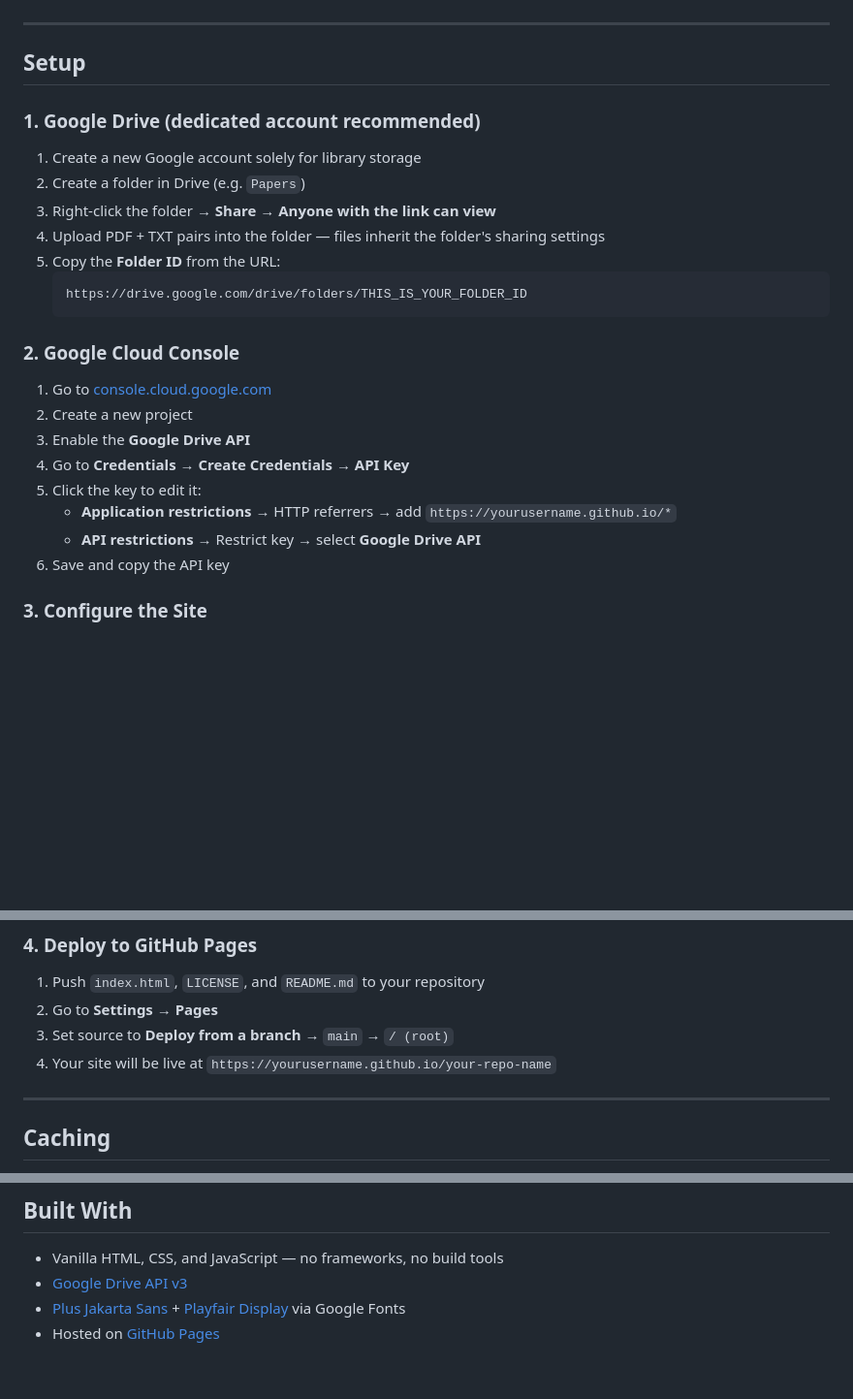
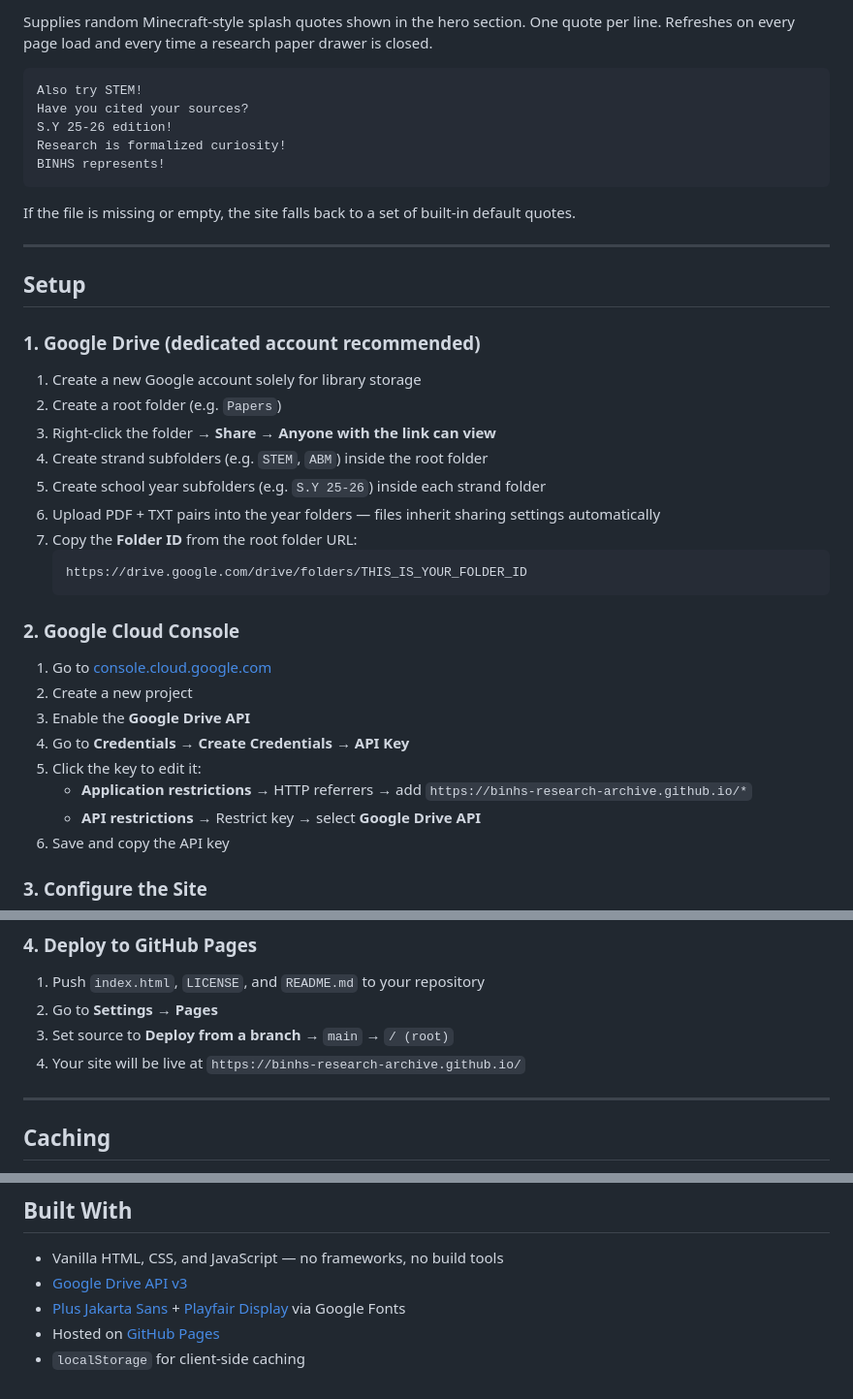
Before and after one commit to BINHS-Research-Archive/binhs-research-archive.github.io, a Markdown page: README.md, 3 parts joined by grey strips. Shown at 97% size. GitHub-like rendering; blank space fills up the shorter version.

````diff
--- a/README.md
+++ b/README.md
@@ -95,3 +169,14 @@ All fields except **Title** and **Abstract** are optional. If a field is left bl
+Supplies random Minecraft-style splash quotes shown in the hero section. One quote per line. Refreshes on every page load and every time a research paper drawer is closed.
+
+```
+Also try STEM!
+Have you cited your sources?
+S.Y 25-26 edition!
+Research is formalized curiosity!
+BINHS represents!
+```
+
+If the file is missing or empty, the site falls back to a set of built-in default quotes.
 
 ---
 
@@ -100,10 +185,12 @@ All fields except **Title** and **Abstract** are optional. If a field is left bl
 ### 1. Google Drive (dedicated account recommended)
 
 1. Create a new Google account solely for library storage
-2. Create a folder in Drive (e.g. `Papers`)
+2. Create a root folder (e.g. `Papers`)
 3. Right-click the folder → **Share** → **Anyone with the link can view**
-4. Upload PDF + TXT pairs into the folder — files inherit the folder's sharing settings
-5. Copy the **Folder ID** from the URL:
+4. Create strand subfolders (e.g. `STEM`, `ABM`) inside the root folder
+5. Create school year subfolders (e.g. `S.Y 25-26`) inside each strand folder
+6. Upload PDF + TXT pairs into the year folders — files inherit sharing settings automatically
+7. Copy the **Folder ID** from the root folder URL:
    ```
    https://drive.google.com/drive/folders/THIS_IS_YOUR_FOLDER_ID
    ```
@@ -115,7 +202,7 @@ All fields except **Title** and **Abstract** are optional. If a field is left bl
 3. Enable the **Google Drive API**
 4. Go to **Credentials** → **Create Credentials** → **API Key**
 5. Click the key to edit it:
-   - **Application restrictions** → HTTP referrers → add `https://yourusername.github.io/*`
+   - **Application restrictions** → HTTP referrers → add `https://binhs-research-archive.github.io/*`
    - **API restrictions** → Restrict key → select **Google Drive API**
 6. Save and copy the API key
 
@@ -135,7 +222,7 @@ Replace both values with your actual Folder ID and API Key.
 1. Push `index.html`, `LICENSE`, and `README.md` to your repository
 2. Go to **Settings** → **Pages**
 3. Set source to **Deploy from a branch** → `main` → `/ (root)`
-4. Your site will be live at `https://yourusername.github.io/your-repo-name`
+4. Your site will be live at `https://binhs-research-archive.github.io/`
 
 ---
 
@@ -180,3 +267,4 @@ Unless otherwise noted, papers are shared under **Creative Commons Attribution-N
 - [Google Drive API v3](https://developers.google.com/drive/api/v3/about-sdk)
 - [Plus Jakarta Sans](https://fonts.google.com/specimen/Plus+Jakarta+Sans) + [Playfair Display](https://fonts.google.com/specimen/Playfair+Display) via Google Fonts
 - Hosted on [GitHub Pages](https://pages.github.com)
+- `localStorage` for client-side caching
````
Also changed, not shown: other parts of README.md (+92 -18 lines).
